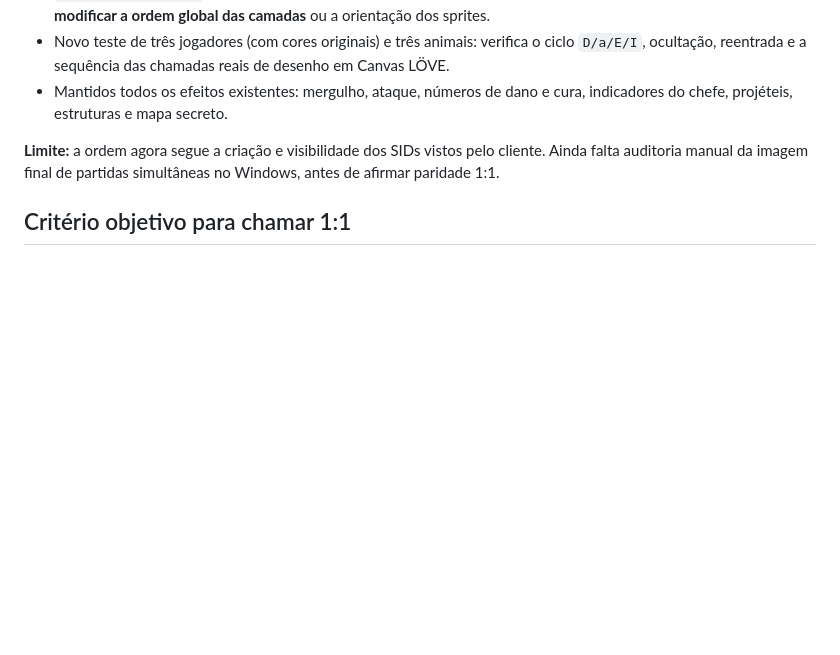
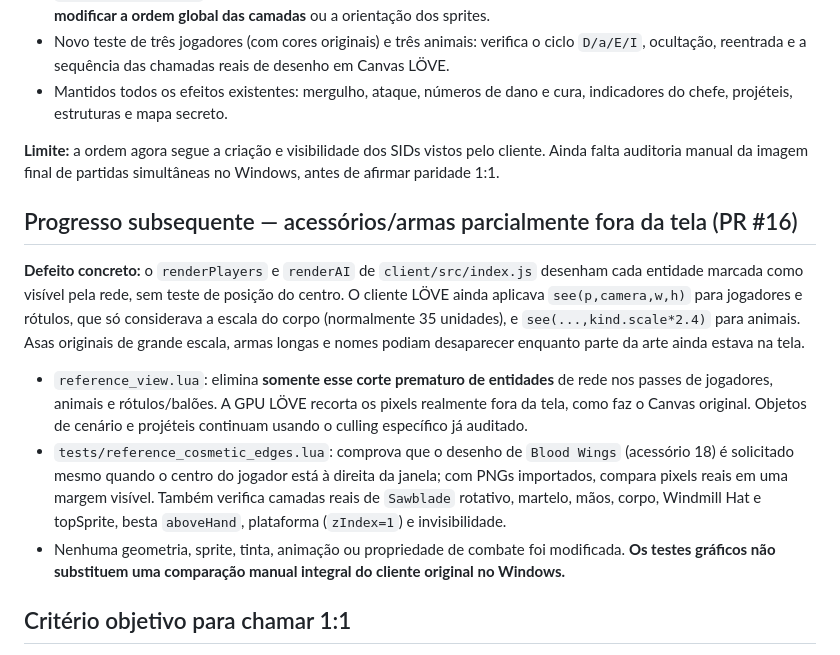
Before and after one commit to SrTristeSad/Moo-Quest, a Markdown page: docs/AUDITORIA-PARIDADE-2026-10-21.md, the part around the change. Drawn GitHub-style; blank space fills up the shorter version.

Commit message:
docs(audit): document viewport-edge cosmetics visual regression

```diff
--- a/docs/AUDITORIA-PARIDADE-2026-10-21.md
+++ b/docs/AUDITORIA-PARIDADE-2026-10-21.md
@@ -183,6 +183,31 @@ a ordem podia variar de forma diferente da referência.
 vistos pelo cliente. Ainda falta auditoria manual da imagem final
 de partidas simultâneas no Windows, antes de afirmar paridade 1:1.
 
+## Progresso subsequente — acessórios/armas parcialmente fora da tela (PR #16)
+
+**Defeito concreto:** o `renderPlayers` e `renderAI` de
+`client/src/index.js` desenham cada entidade marcada como visível
+pela rede, sem teste de posição do centro. O cliente LÖVE ainda aplicava
+`see(p,camera,w,h)` para jogadores e rótulos, que só considerava a
+escala do corpo (normalmente 35 unidades), e `see(...,kind.scale*2.4)`
+para animais. Asas originais de grande escala, armas longas e nomes
+podiam desaparecer enquanto parte da arte ainda estava na tela.
+
+- `reference_view.lua`: elimina **somente esse corte prematuro de entidades**
+  de rede nos passes de jogadores, animais e rótulos/balões. A GPU LÖVE
+  recorta os pixels realmente fora da tela, como faz o Canvas original.
+  Objetos de cenário e projéteis continuam usando o culling específico
+  já auditado.
+- `tests/reference_cosmetic_edges.lua`: comprova que o desenho de
+  `Blood Wings` (acessório 18) é solicitado mesmo quando o centro do
+  jogador está à direita da janela; com PNGs importados, compara pixels
+  reais em uma margem visível. Também verifica camadas reais de
+  `Sawblade` rotativo, martelo, mãos, corpo, Windmill Hat e topSprite,
+  besta `aboveHand`, plataforma (`zIndex=1`) e invisibilidade.
+- Nenhuma geometria, sprite, tinta, animação ou propriedade de combate
+  foi modificada. **Os testes gráficos não substituem uma comparação
+  manual integral do cliente original no Windows.**
+
 ## Critério objetivo para chamar 1:1
 
 Todos os fluxos do escopo original aplicável têm controle correspondente, visual correspondente, evento Node validado, teste automatizado específico e evidência de execução manual lado a lado. **Um PR com 7 workflows verdes não é equivalente a paridade 1:1.**
```
